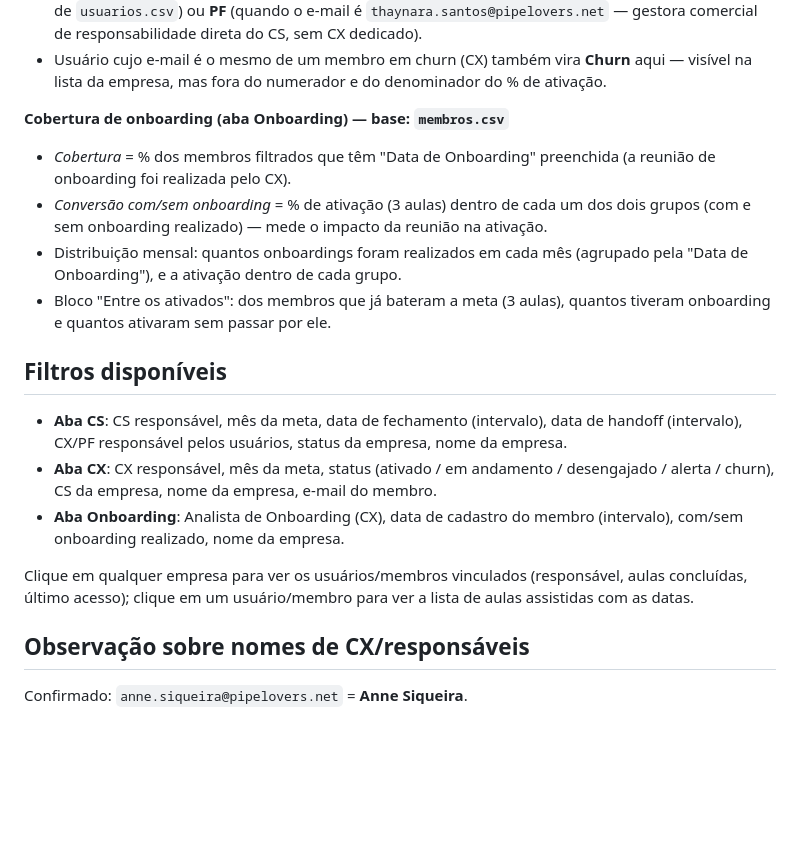
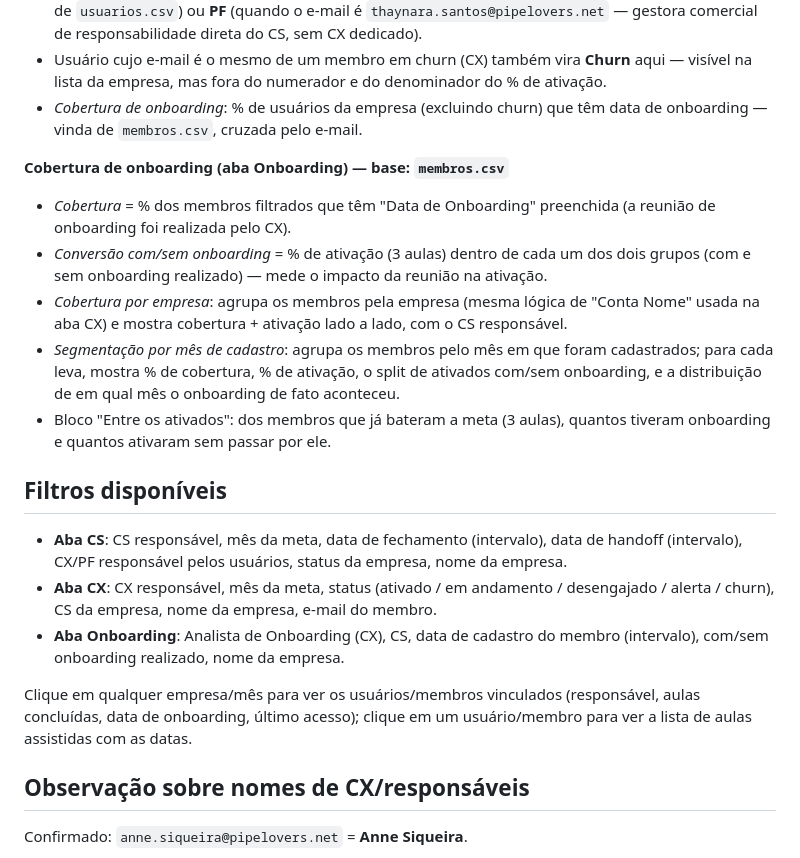
Before and after one commit to thaynarasantos-sketch/Onboardingpipelovers, a Markdown page: README.md, the part around one of its changes. Drawn GitHub-style; blank space fills up the shorter version.

```diff
--- a/README.md
+++ b/README.md
@@ -135,6 +140,8 @@ navegador sempre busque a versão mais recente do arquivo.
 - Usuário cujo e-mail é o mesmo de um membro em churn (CX) também vira
   **Churn** aqui — visível na lista da empresa, mas fora do numerador e do
   denominador do % de ativação.
+- *Cobertura de onboarding*: % de usuários da empresa (excluindo churn) que
+  têm data de onboarding — vinda de `membros.csv`, cruzada pelo e-mail.
 
 **Cobertura de onboarding (aba Onboarding) — base: `membros.csv`**
 - *Cobertura* = % dos membros filtrados que têm "Data de Onboarding"
@@ -142,8 +149,13 @@ navegador sempre busque a versão mais recente do arquivo.
 - *Conversão com/sem onboarding* = % de ativação (3 aulas) dentro de cada um
   dos dois grupos (com e sem onboarding realizado) — mede o impacto da
   reunião na ativação.
-- Distribuição mensal: quantos onboardings foram realizados em cada mês
-  (agrupado pela "Data de Onboarding"), e a ativação dentro de cada grupo.
+- *Cobertura por empresa*: agrupa os membros pela empresa (mesma lógica de
+  "Conta Nome" usada na aba CX) e mostra cobertura + ativação lado a lado,
+  com o CS responsável.
+- *Segmentação por mês de cadastro*: agrupa os membros pelo mês em que
+  foram cadastrados; para cada leva, mostra % de cobertura, % de ativação,
+  o split de ativados com/sem onboarding, e a distribuição de em qual mês o
+  onboarding de fato aconteceu.
 - Bloco "Entre os ativados": dos membros que já bateram a meta (3 aulas),
   quantos tiveram onboarding e quantos ativaram sem passar por ele.
 
@@ -155,12 +167,12 @@ navegador sempre busque a versão mais recente do arquivo.
 - **Aba CX**: CX responsável, mês da meta, status (ativado / em andamento /
   desengajado / alerta / churn), CS da empresa, nome da empresa, e-mail do
   membro.
-- **Aba Onboarding**: Analista de Onboarding (CX), data de cadastro do
+- **Aba Onboarding**: Analista de Onboarding (CX), CS, data de cadastro do
   membro (intervalo), com/sem onboarding realizado, nome da empresa.
 
-Clique em qualquer empresa para ver os usuários/membros vinculados
-(responsável, aulas concluídas, último acesso); clique em um usuário/membro
-para ver a lista de aulas assistidas com as datas.
+Clique em qualquer empresa/mês para ver os usuários/membros vinculados
+(responsável, aulas concluídas, data de onboarding, último acesso); clique
+em um usuário/membro para ver a lista de aulas assistidas com as datas.
 
 ## Observação sobre nomes de CX/responsáveis
 
```
Also changed, not shown: other parts of README.md (+44 -40 lines).
